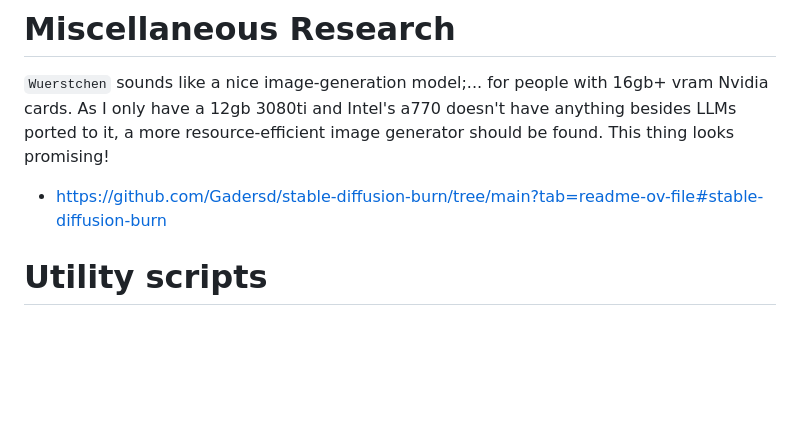
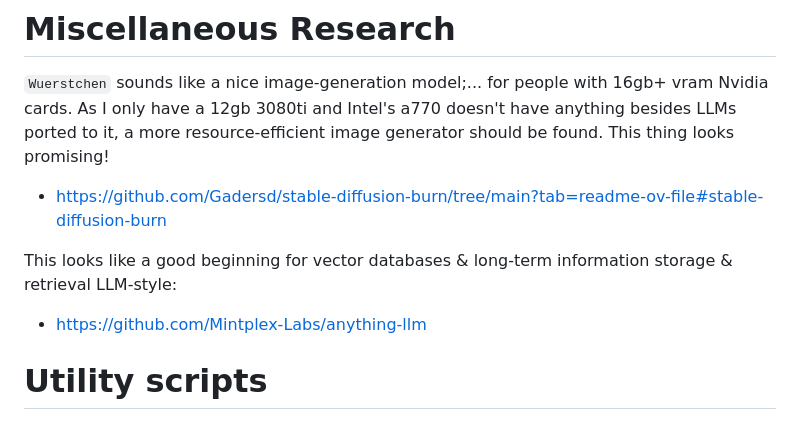
Before and after one commit to Pr1mo-Productions/Oliana, a Markdown page: readme.md, the part around the change. Rendered like a GitHub page; blank space fills up the shorter version.

Commit message:
research++

```diff
--- a/readme.md
+++ b/readme.md
@@ -69,6 +69,11 @@ You can directly compile & run in one step via `cargo run --release`
 a more resource-efficient image generator should be found. This thing looks promising!
  - https://github.com/Gadersd/stable-diffusion-burn/tree/main?tab=readme-ov-file#stable-diffusion-burn
 
+This looks like a good beginning for vector databases & long-term information storage & retrieval LLM-style:
+
+ - https://github.com/Mintplex-Labs/anything-llm
+
+
 # Utility scripts
 
 
```
